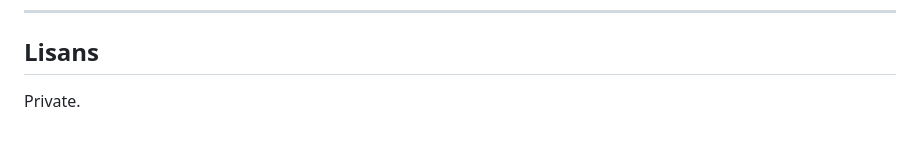
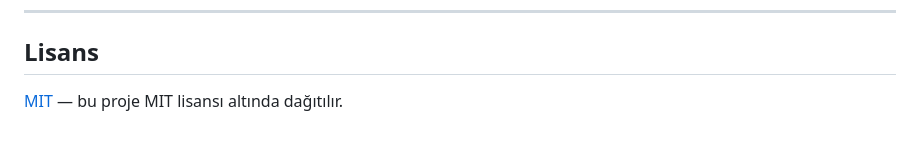
Before and after one commit to MrBekoX/adhan-time, a Markdown page: README.md, the part around one of its changes. GitHub-like rendering.

Commit message:
docs(readme): fix license statement (Private -> MIT) and clone path

```diff
--- a/README.md
+++ b/README.md
@@ -139,4 +139,4 @@ Bağımlılık yönü: `app/ → store/ → services/ → utils/`; `components/`
 
 ## Lisans
 
-Private.
+[MIT](LICENSE) — bu proje MIT lisansı altında dağıtılır.
```
Also changed, not shown: other parts of README.md (+1 -1 lines).
